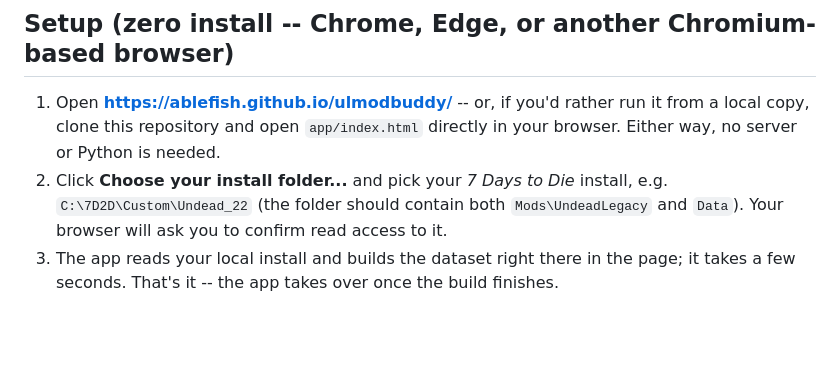
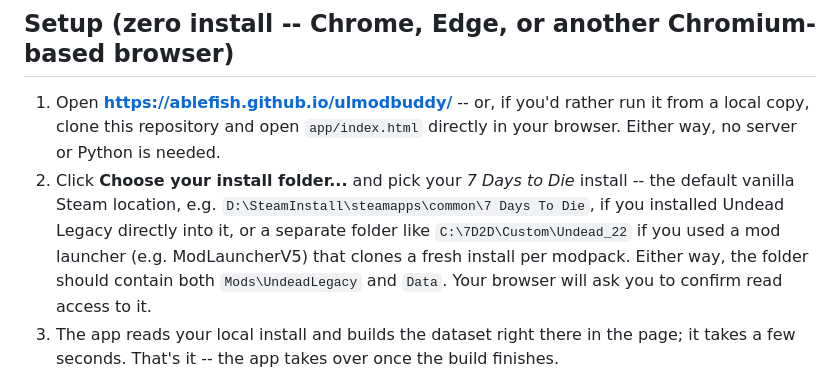
Before and after one commit to Ablefish/ulmodbuddy, a Markdown page: README.md, the part around the change. GitHub-like rendering; blank space fills up the shorter version.

Commit message:
Lead the install-folder example with the default Steam location
The mod-launcher-clone path was only ever one specific setup (JP's own,
via ModLauncherV5); most players installing Undead Legacy directly into
their existing Steam install is the more common case worth leading with.

Co-Authored-By: Claude Sonnet 5 <noreply@anthropic.com>

```diff
--- a/README.md
+++ b/README.md
@@ -29,9 +29,13 @@ your install folder; they're referenced directly from it.
    run it from a local copy, clone this repository and open `app/index.html`
    directly in your browser. Either way, no server or Python is needed.
 2. Click **Choose your install folder...** and pick your *7 Days to Die*
-   install, e.g. `C:\7D2D\Custom\Undead_22` (the folder should contain both
-   `Mods\UndeadLegacy` and `Data`). Your browser will ask you to confirm
-   read access to it.
+   install -- the default vanilla Steam location, e.g.
+   `D:\SteamInstall\steamapps\common\7 Days To Die`, if you installed Undead
+   Legacy directly into it, or a separate folder like
+   `C:\7D2D\Custom\Undead_22` if you used a mod launcher (e.g. ModLauncherV5)
+   that clones a fresh install per modpack. Either way, the folder should
+   contain both `Mods\UndeadLegacy` and `Data`. Your browser will ask you to
+   confirm read access to it.
 3. The app reads your local install and builds the dataset right there in
    the page; it takes a few seconds. That's it -- the app takes over once
    the build finishes.
```
